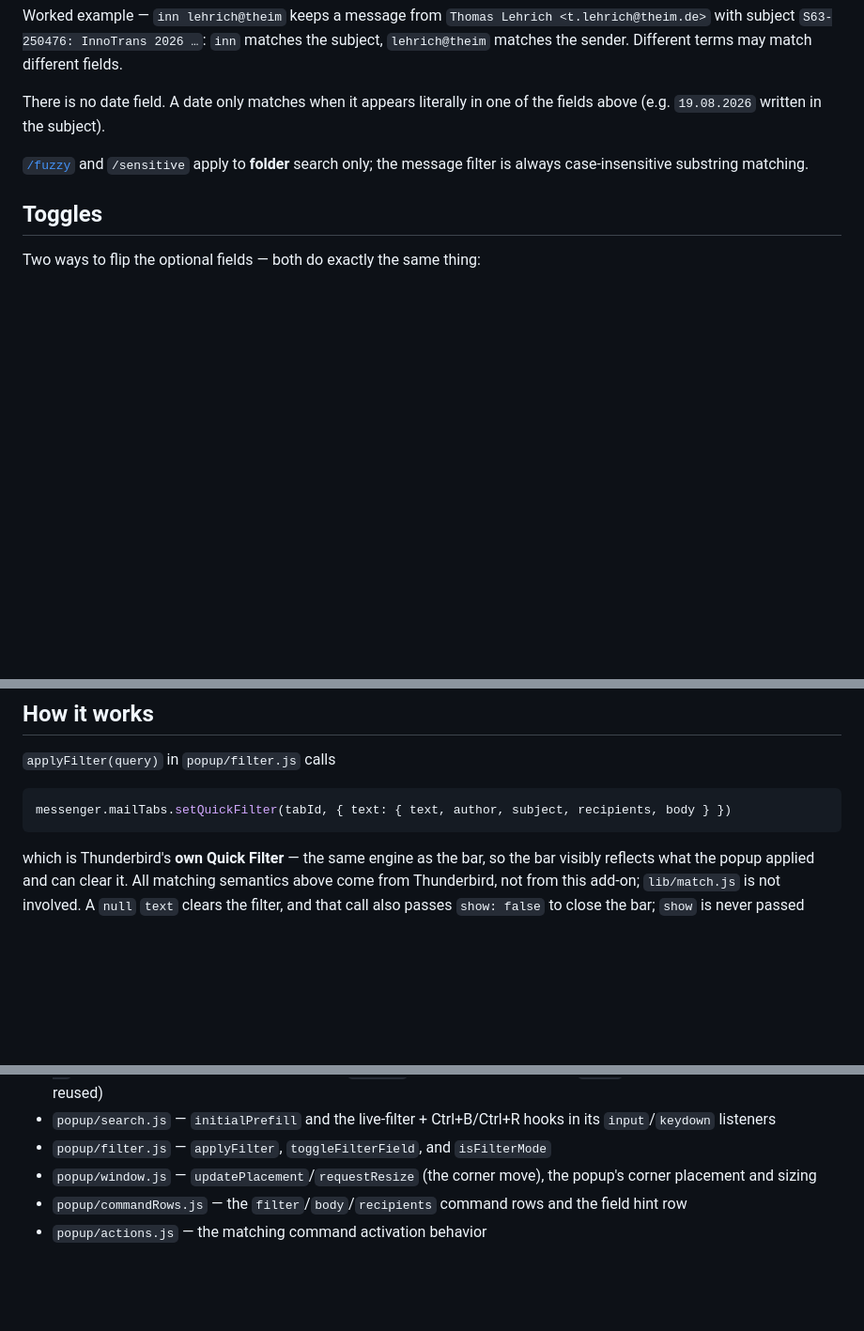
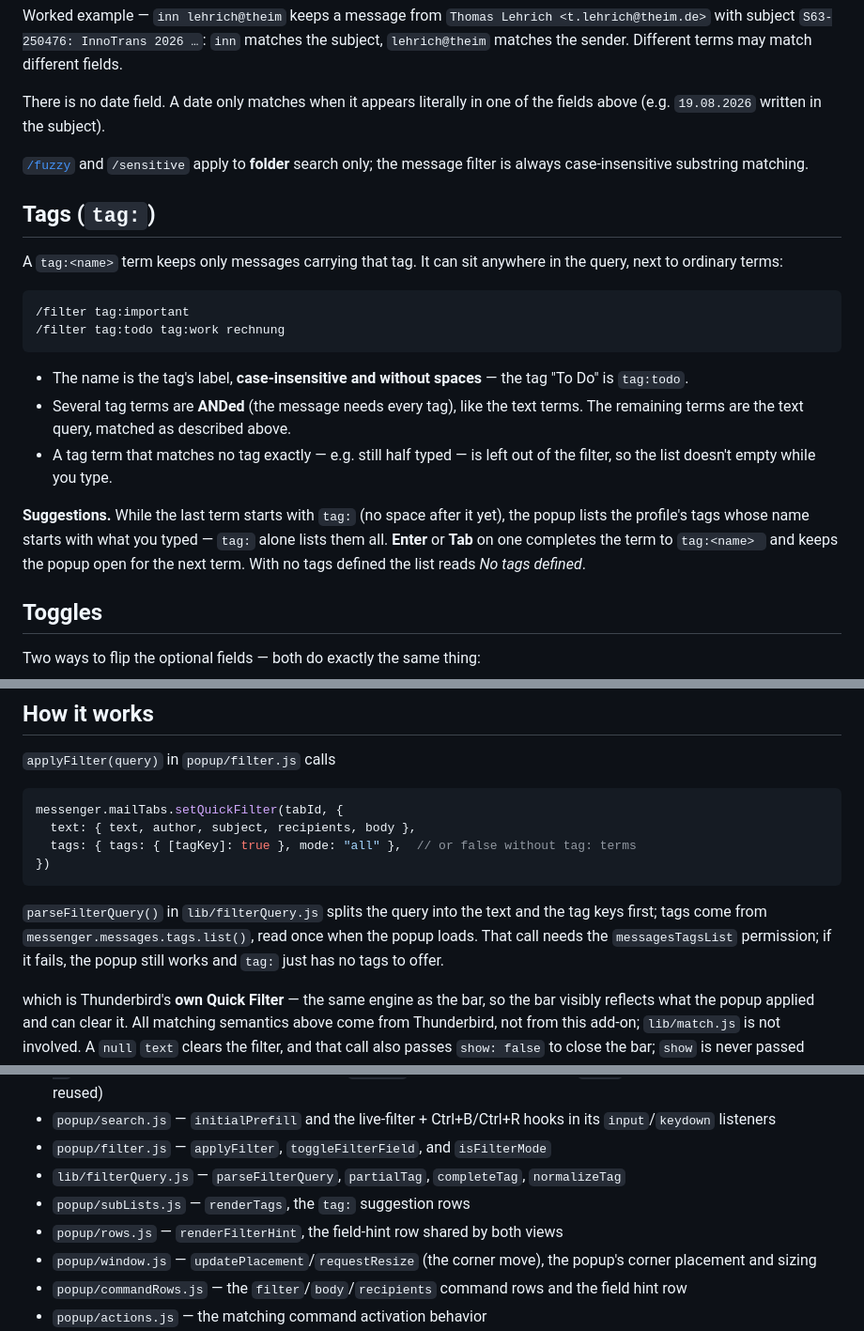
Before and after one commit to BenjaminKobjolke/move-and-jump, a Markdown page: docs/FILTER_EMAILS.md, 3 parts joined by grey strips. Shown at 94% size. Drawn GitHub-style; blank space fills up the shorter version.

Commit message:
DOCS (docs): update documentation

````diff
--- a/docs/FILTER_EMAILS.md
+++ b/docs/FILTER_EMAILS.md
@@ -78,6 +79,29 @@ the fields above (e.g. `19.08.2026` written in the subject).
 [`/fuzzy`](settings/FUZZY_SEARCH.md) and `/sensitive` apply to **folder** search only; the message filter is
 always case-insensitive substring matching.
 
+## Tags (`tag:`)
+
+A `tag:<name>` term keeps only messages carrying that tag. It can sit anywhere in
+the query, next to ordinary terms:
+
+```
+/filter tag:important
+/filter tag:todo tag:work rechnung
+```
+
+- The name is the tag's label, **case-insensitive and without spaces** — the tag
+  "To Do" is `tag:todo`.
+- Several tag terms are **ANDed** (the message needs every tag), like the text
+  terms. The remaining terms are the text query, matched as described above.
+- A tag term that matches no tag exactly — e.g. still half typed — is left out
+  of the filter, so the list doesn't empty while you type.
+
+**Suggestions.** While the last term starts with `tag:` (no space after it yet),
+the popup lists the profile's tags whose name starts with what you typed —
+`tag:` alone lists them all. **Enter** or **Tab** on one completes the term to
+`tag:<name> ` and keeps the popup open for the next term. With no tags defined
+the list reads *No tags defined*.
+
 ## Toggles
 
 Two ways to flip the optional fields — both do exactly the same thing:
@@ -104,8 +128,16 @@ no options-page checkbox: these are the only UI.
 `applyFilter(query)` in `popup/filter.js` calls
 
 ```js
-messenger.mailTabs.setQuickFilter(tabId, { text: { text, author, subject, recipients, body } })
+messenger.mailTabs.setQuickFilter(tabId, {
+  text: { text, author, subject, recipients, body },
+  tags: { tags: { [tagKey]: true }, mode: "all" },  // or false without tag: terms
+})
 ```
+
+`parseFilterQuery()` in `lib/filterQuery.js` splits the query into the text and
+the tag keys first; tags come from `messenger.messages.tags.list()`, read once
+when the popup loads. That call needs the `messagesTagsList` permission; if it
+fails, the popup still works and `tag:` just has no tags to offer.
 
 which is Thunderbird's **own Quick Filter** — the same engine as the bar, so the
 bar visibly reflects what the popup applied and can clear it. All matching
@@ -133,6 +165,9 @@ close while the popup is open.
 - `popup/search.js` — `initialPrefill` and the live-filter + Ctrl+B/Ctrl+R hooks in its
   `input`/`keydown` listeners
 - `popup/filter.js` — `applyFilter`, `toggleFilterField`, and `isFilterMode`
+- `lib/filterQuery.js` — `parseFilterQuery`, `partialTag`, `completeTag`, `normalizeTag`
+- `popup/subLists.js` — `renderTags`, the `tag:` suggestion rows
+- `popup/rows.js` — `renderFilterHint`, the field-hint row shared by both views
 - `popup/window.js` — `updatePlacement`/`requestResize` (the corner move), the
   popup's corner placement and sizing
 - `popup/commandRows.js` — the `filter`/`body`/`recipients` command rows and the
````
Also changed, not shown: other parts of docs/FILTER_EMAILS.md (+2 -1 lines), CHANGELOG.md (+4 -0 lines), docs/COMMANDS.md (+3 -1 lines).
